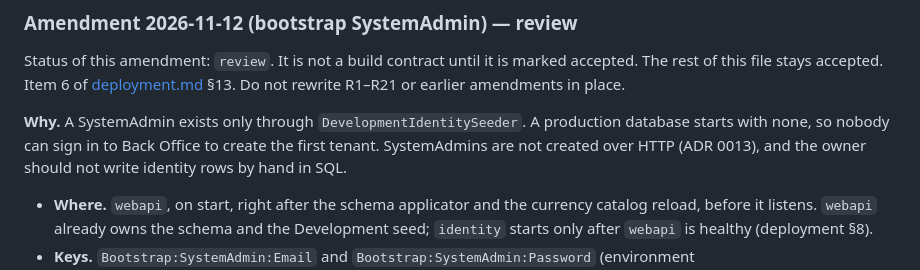
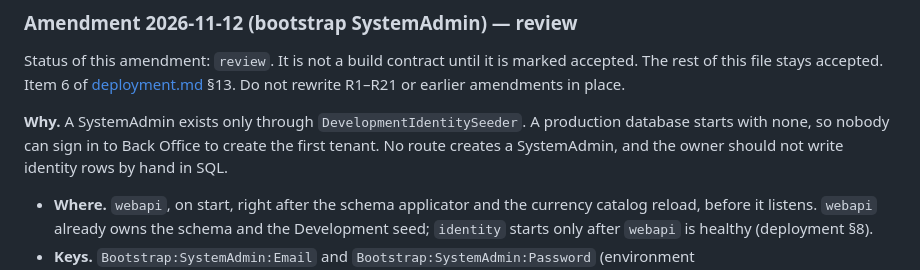
Before and after one commit to louis297/MyWealthV2, a Markdown page: docs/features/identity-auth.md, the part around the change. Drawn GitHub-style.

Commit message:
Fix bootstrap SystemAdmin rationale in identity-auth amendment
Co-Authored-By: Claude Opus 5.5 <noreply@anthropic.com>

```diff
--- a/docs/features/identity-auth.md
+++ b/docs/features/identity-auth.md
@@ -469,7 +469,7 @@ Records behaviour that landed with [outbox.md](outbox.md) (`e9b8b81`). Do not re
 
 Status of this amendment: `review`. It is not a build contract until it is marked accepted. The rest of this file stays accepted. Item 6 of [deployment.md](../deployment.md) §13. Do not rewrite R1–R21 or earlier amendments in place.
 
-**Why.** A SystemAdmin exists only through `DevelopmentIdentitySeeder`. A production database starts with none, so nobody can sign in to Back Office to create the first tenant. SystemAdmins are not created over HTTP (ADR 0013), and the owner should not write identity rows by hand in SQL.
+**Why.** A SystemAdmin exists only through `DevelopmentIdentitySeeder`. A production database starts with none, so nobody can sign in to Back Office to create the first tenant. No route creates a SystemAdmin, and the owner should not write identity rows by hand in SQL.
 
 - **Where.** `webapi`, on start, right after the schema applicator and the currency catalog reload, before it listens. `webapi` already owns the schema and the Development seed; `identity` starts only after `webapi` is healthy (deployment §8).
 - **Keys.** `Bootstrap:SystemAdmin:Email` and `Bootstrap:SystemAdmin:Password` (environment `Bootstrap__SystemAdmin__Email`, `Bootstrap__SystemAdmin__Password`). Optional `Bootstrap:SystemAdmin:Name`, default `System Admin`.
```
